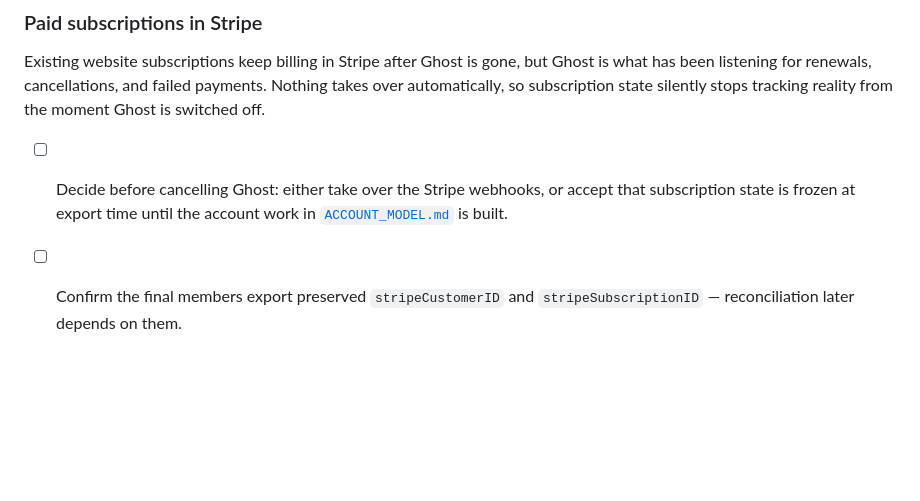
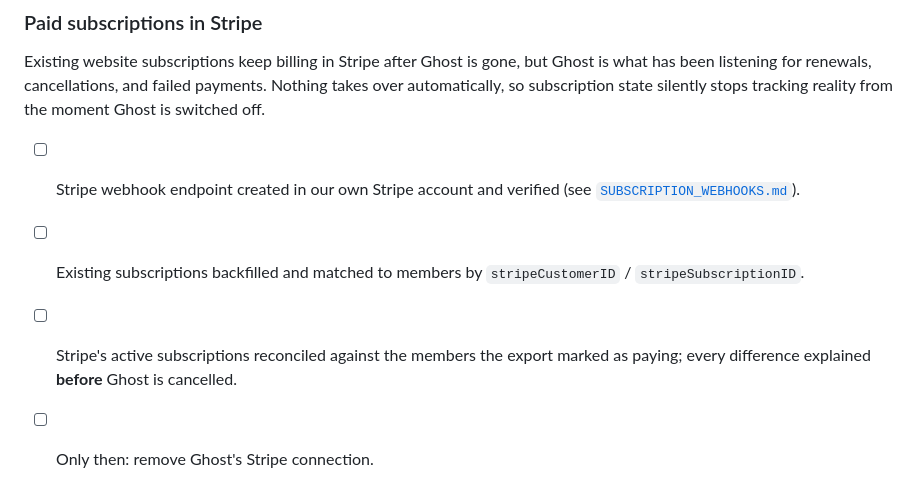
Before and after one commit to tiualvin/beyond-every-art, a Markdown page: docs/CUTOVER_RUNBOOK.md, the part around the change. GitHub-like rendering; blank space fills up the shorter version.

```diff
--- a/docs/CUTOVER_RUNBOOK.md
+++ b/docs/CUTOVER_RUNBOOK.md
@@ -87,8 +87,10 @@ Ghost is what has been listening for renewals, cancellations, and failed
 payments. Nothing takes over automatically, so subscription state silently stops
 tracking reality from the moment Ghost is switched off.
 
-- [ ] Decide before cancelling Ghost: either take over the Stripe webhooks, or
-      accept that subscription state is frozen at export time until the account
-      work in [`ACCOUNT_MODEL.md`](ACCOUNT_MODEL.md) is built.
-- [ ] Confirm the final members export preserved `stripeCustomerID` and
-      `stripeSubscriptionID` — reconciliation later depends on them.
+- [ ] Stripe webhook endpoint created in our own Stripe account and verified
+      (see [`SUBSCRIPTION_WEBHOOKS.md`](SUBSCRIPTION_WEBHOOKS.md#taking-over-from-ghost)).
+- [ ] Existing subscriptions backfilled and matched to members by
+      `stripeCustomerID` / `stripeSubscriptionID`.
+- [ ] Stripe's active subscriptions reconciled against the members the export
+      marked as paying; every difference explained **before** Ghost is cancelled.
+- [ ] Only then: remove Ghost's Stripe connection.
```
Also changed, not shown: docs/ACCOUNT_MODEL.md (+19 -6 lines), docs/SUBSCRIPTION_WEBHOOKS.md (added, +178 -0 lines).
